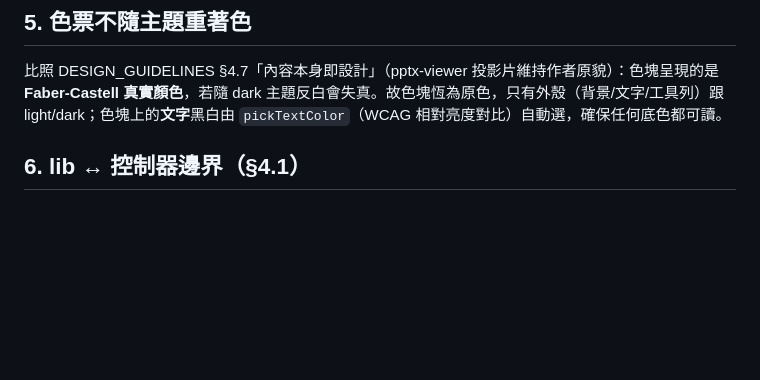
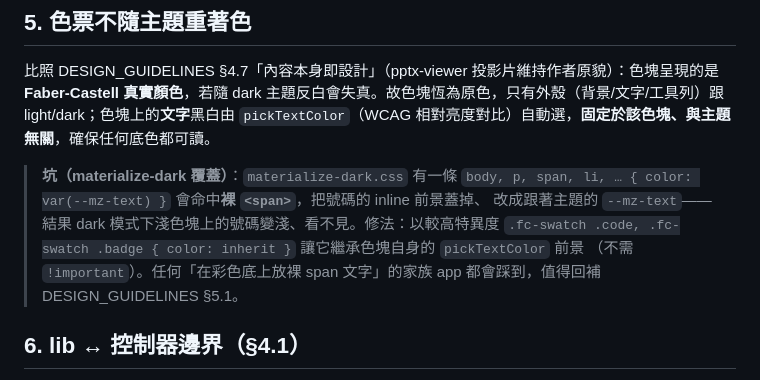
Before and after one commit to scottgfhong310/faber-castell-color, a Markdown page: DESIGN.md, the part around the change. GitHub-like rendering; blank space fills up the shorter version.

Commit message:
docs: record materialize-dark bare-<span> override gotcha in DESIGN.md §5
Co-Authored-By: Claude Opus 4.8 <noreply@anthropic.com>

```diff
--- a/DESIGN.md
+++ b/DESIGN.md
@@ -53,7 +53,13 @@
 
 比照 DESIGN_GUIDELINES §4.7「內容本身即設計」（pptx-viewer 投影片維持作者原貌）：色塊呈現的是
 **Faber-Castell 真實顏色**，若隨 dark 主題反白會失真。故色塊恆為原色，只有外殼（背景/文字/工具列）跟
-light/dark；色塊上的**文字**黑白由 `pickTextColor`（WCAG 相對亮度對比）自動選，確保任何底色都可讀。
+light/dark；色塊上的**文字**黑白由 `pickTextColor`（WCAG 相對亮度對比）自動選，**固定於該色塊、與主題無關**，確保任何底色都可讀。
+
+> **坑（materialize-dark 覆蓋）**：`materialize-dark.css` 有一條
+> `body, p, span, li, … { color: var(--mz-text) }` 會命中**裸 `<span>`**，把號碼的 inline 前景蓋掉、
+> 改成跟著主題的 `--mz-text`——結果 dark 模式下淺色塊上的號碼變淺、看不見。修法：以較高特異度
+> `.fc-swatch .code, .fc-swatch .badge { color: inherit }` 讓它繼承色塊自身的 `pickTextColor` 前景
+> （不需 `!important`）。任何「在彩色底上放裸 span 文字」的家族 app 都會踩到，值得回補 DESIGN_GUIDELINES §5.1。
 
 ## 6. lib ↔ 控制器邊界（§4.1）
 
```
